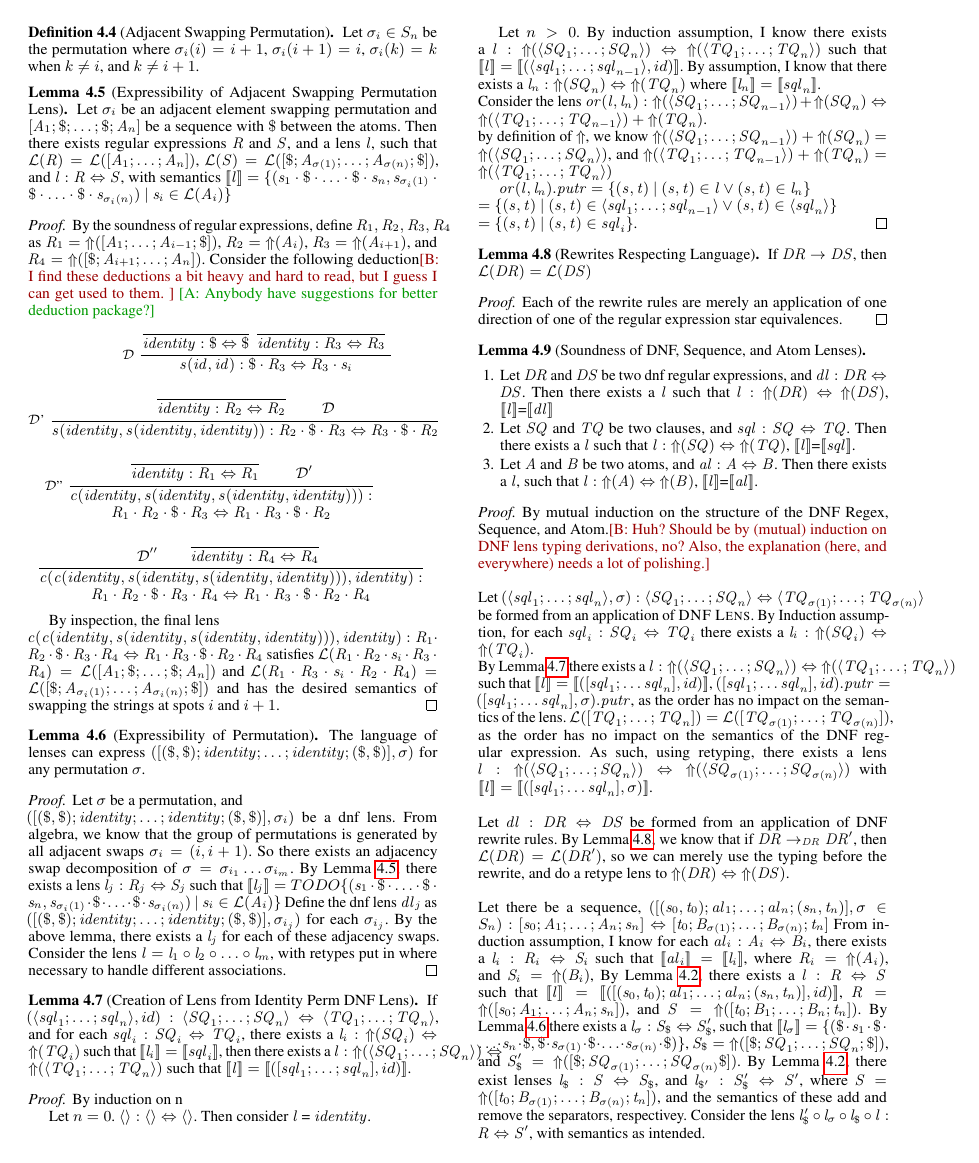
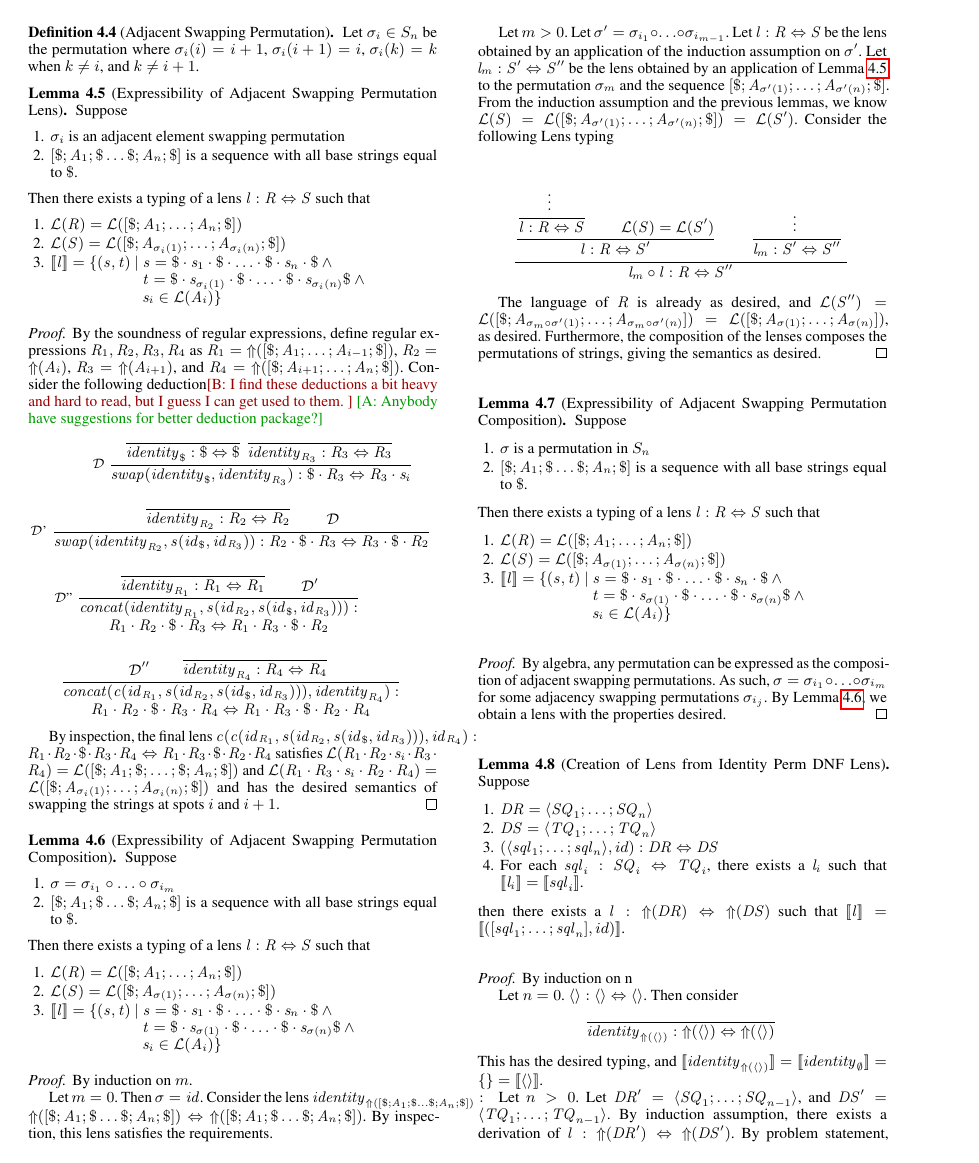
Before and after one commit to amiltner/LensSynth, a LaTeX paper (paper/main.tex, which reads paper/macros.tex, paper/proof-dnfls.tex): page 6 of 9 before the commit and page 6 of 10 after it. Compiled offline with pdfLaTeX; a missing font is replaced by an installed copy or a similar font.

Commit message:
added in fixes yadda ydadda

```diff
--- a/paper/macros.tex
+++ b/paper/macros.tex
@@ -142,7 +142,9 @@
 \newcommand{\SwapLensShort}[2]{\ensuremath{\mathit{s}(#1,#2)}}
 \newcommand{\OrLens}[2]{\ensuremath{\mathit{or}(#1,#2)}}
 \newcommand{\IdentityLens}{\ensuremath{\mathit{identity}}}
-\newcommand{\IdentityLensShort}{\ensuremath{\mathit{id}}}
+\newcommand{\IdentityLensOf}[1]{\ensuremath{\IdentityLens_{#1}}}
+\newcommand{\IdentityLensShortT}{\ensuremath{\mathit{id}}}
+\newcommand{\IdentityLensShortOf}[1]{\ensuremath{\IdentityLensShortT_{#1}}}
 \newcommand{\IterateLens}[1]{\ensuremath{\mathit{iterate(#1)}}}
 \newcommand{\Identity}{\ensuremath{\mathit{id}}}
 \newcommand{\Compose}{\ensuremath{\circ}}
@@ -264,4 +266,4 @@
 
 \newcommand{\Sep}{\ensuremath{\$}}
 
-\newcommand{\RestrictedTo}[1]{\ensuremath{\restriction_{#1}}}
+\newcommand{\Cross}{\ensuremath{\times}}
--- a/paper/proof-dnfls.tex
+++ b/paper/proof-dnfls.tex
@@ -186,25 +188,29 @@ when $k\neq i$, and $k\neq i+1$.
 
 \begin{lemma}[Expressibility of Adjacent Swapping Permutation Lens]
 \label{lem:adj-perm-exp}
-Let $\sigma_i$ be an adjacent element swapping permutation and
-$\SequenceOf{\Atom_1;\Sep;\ldots;\Sep;\Atom_n}$ be a sequence with $\Sep$
-between the atoms.
-Then there exists regular expressions $\Regex$ and $\RegexAlt$, and a lens $\Lens$,
-such that $\LanguageOf{\Regex}=\LanguageOf{[\Atom_1;\ldots;\Atom_n]}$,
-$\LanguageOf{\RegexAlt}=\LanguageOf{[\Sep;\Atom_{\sigma(1)};\ldots;\Atom_{\sigma(n)};\Sep]}$, and
-$\Lens \OfType \Regex \Leftrightarrow \RegexAlt$,
-with semantics
-$\SemanticsOf{\Lens}=
-\SetOf{(\String_1\Concat\Sep\Concat\ldots\Concat\Sep\Concat\String_n,
-\String_{\sigma_i(1)}\Concat\Sep\Concat\ldots\Concat\Sep\Concat\String_{\sigma_i(n)})
-\SuchThat\String_i\in\LanguageOf{\Atom_i}}$
+Suppose
+\begin{enumerate}
+\item $\sigma_i$ is an adjacent element swapping permutation
+\item $\SequenceOf{\Sep;\Atom_1;\Sep\ldots\Sep;\Atom_n;\Sep}$ is a sequence with
+all base strings equal to $\Sep$.
+\end{enumerate}
+Then there exists a typing of a lens $\Lens \OfType \Regex \Leftrightarrow \RegexAlt$ such that
+\begin{enumerate}
+\item $\LanguageOf{\Regex}=\LanguageOf{[\Sep;\Atom_1;\ldots;\Atom_n;\Sep]}$
+\item $\LanguageOf{\RegexAlt}=\LanguageOf{[\Sep;\Atom_{\sigma_i(1)};\ldots;\Atom_{\sigma_i(n)};\Sep]}$
+\item $\SemanticsOf{\Lens}=
+\SetOf{(\String,\StringAlt)\SuchThat\String=\Sep\Concat\String_1\Concat\Sep\Concat\ldots\Concat\Sep\Concat\String_n\Concat\Sep
+\BooleanAnd\\
+\hspace*{6em}\StringAlt=\Sep\Concat\String_{\sigma_i(1)}\Concat\Sep\Concat\ldots\Concat\Sep\Concat\String_{\sigma_i(n)}\Sep\BooleanAnd\\
+\hspace*{6em}\String_i\in\LanguageOf{\Atom_i}}$
+\end{enumerate}
 \begin{proof}
-By the soundness of regular expressions, define
+By the soundness of regular expressions, define regular expressions
 $\Regex_1, \Regex_2, \Regex_3, \Regex_4$ as
-$\Regex_1=\ToRegex([\Atom_1;\ldots;\Atom_{i-1};\Sep])$,
+$\Regex_1=\ToRegex([\Sep;\Atom_1;\ldots;\Atom_{i-1};\Sep])$,
 $\Regex_2=\ToRegex(\Atom_i)$,
 $\Regex_3=\ToRegex(\Atom_{i+1})$, and
-$\Regex_4=\ToRegex([\Sep;\Atom_{i+1};\ldots;\Atom_{n}])$.
+$\Regex_4=\ToRegex([\Sep;\Atom_{i+1};\ldots;\Atom_{n};\Sep])$.
 Consider the following deduction\bcp{I find these deductions a bit heavy and
   hard to read, but I guess I can get used to them.  }
 \afm{Anybody have suggestions for better deduction package?}
@@ -216,17 +222,17 @@ Consider the following deduction\bcp{I find these deductions a bit heavy and
 {
 }
 {
-\IdentityLens \OfType \Sep \Leftrightarrow \Sep
+\IdentityLensOf{\Sep} \OfType \Sep \Leftrightarrow \Sep
 }
 \inferrule*
 {
 }
 {
-\IdentityLens \OfType \Regex_3 \Leftrightarrow \Regex_3
+\IdentityLensOf{\Regex_3} \OfType \Regex_3 \Leftrightarrow \Regex_3
 }
 }
 {
-\SwapLensShort{\IdentityLensShort}{\IdentityLensShort} \OfType
+\SwapLens{\IdentityLensOf{\Sep}}{\IdentityLensOf{\Regex_3}} \OfType
 \Sep\Concat\Regex_3 \Leftrightarrow \Regex_3\Concat\String_i
 }
 
@@ -236,12 +242,12 @@ Consider the following deduction\bcp{I find these deductions a bit heavy and
 {
 }
 {
-\IdentityLens \OfType \Regex_2 \Leftrightarrow \Regex_2
+\IdentityLensOf{\Regex_2} \OfType \Regex_2 \Leftrightarrow \Regex_2
 }\\
 \Derivation
 }
 {
-\SwapLensShort{\IdentityLens}{\SwapLensShort{\IdentityLens}{\IdentityLens}} \OfType
+\SwapLens{\IdentityLensOf{\Regex_2}}{\SwapLensShort{\IdentityLensShortOf{\Sep}}{\IdentityLensShortOf{\Regex_3}}} \OfType
 \Regex_2\Concat\Sep\Concat\Regex_3 \Leftrightarrow \Regex_3\Concat\Sep\Concat\Regex_2
 }
 
@@ -251,12 +257,12 @@ Consider the following deduction\bcp{I find these deductions a bit heavy and
 {
 }
 {
-\IdentityLens \OfType \Regex_1 \Leftrightarrow \Regex_1
+\IdentityLensOf{\Regex_1} \OfType \Regex_1 \Leftrightarrow \Regex_1
 }\\
 \Derivation{}'
 }
 {
-\ConcatLensShort{\IdentityLens}{\SwapLensShort{\IdentityLens}{\SwapLensShort{\IdentityLens}{\IdentityLens}}} \OfType\\
+\ConcatLens{\IdentityLensOf{\Regex_1}}{\SwapLensShort{\IdentityLensShortOf{\Regex_2}}{\SwapLensShort{\IdentityLensShortOf{\Sep}}{\IdentityLensShortOf{\Regex_3}}}} \OfType\\
 \Regex_1\Concat\Regex_2\Concat\Sep\Concat\Regex_3 \Leftrightarrow \Regex_1\Concat\Regex_3\Concat\Sep\Concat\Regex_2
 }
 
@@ -268,69 +274,167 @@ Consider the following deduction\bcp{I find these deductions a bit heavy and
 {
 }
 {
-\IdentityLens \OfType \Regex_4 \Leftrightarrow \Regex_4
+\IdentityLensOf{\Regex_4} \OfType \Regex_4 \Leftrightarrow \Regex_4
 }
 }
 {
-\ConcatLensShort{\ConcatLensShort{\IdentityLens}{\SwapLensShort{\IdentityLens}{\SwapLensShort{\IdentityLens}{\IdentityLens}}}}{\IdentityLens} \OfType\\
+\ConcatLens{\ConcatLensShort{\IdentityLensShortOf{\Regex_1}}{\SwapLensShort{\IdentityLensShortOf{\Regex_2}}{\SwapLensShort{\IdentityLensShortOf{\Sep}}{\IdentityLensShortOf{\Regex_3}}}}}{\IdentityLensOf{\Regex_4}} \OfType\\
 \Regex_1\Concat\Regex_2\Concat\Sep\Concat\Regex_3\Concat\Regex_4 \Leftrightarrow \Regex_1\Concat\Regex_3\Concat\Sep\Concat\Regex_2\Concat\Regex_4
 }
 \end{mathpar}
 
-By inspection, the final lens\\
-$\ConcatLensShort{\ConcatLensShort{\IdentityLens}{\SwapLensShort{\IdentityLens}{\SwapLensShort{\IdentityLens}{\IdentityLens}}}}{\IdentityLens} \OfType
+By inspection, the final lens
+$\ConcatLensShort{\ConcatLensShort{\IdentityLensShortOf{\Regex_1}}{\SwapLensShort{\IdentityLensShortOf{\Regex_2}}{\SwapLensShort{\IdentityLensShortOf{\Sep}}{\IdentityLensShortOf{\Regex_3}}}}}{\IdentityLensShortOf{\Regex_4}} \OfType
 \Regex_1\Concat\Regex_2\Concat\Sep\Concat\Regex_3\Concat\Regex_4 \Leftrightarrow \Regex_1\Concat\Regex_3\Concat\Sep\Concat\Regex_2\Concat\Regex_4$
-satisfies $\LanguageOf{\Regex_1\Concat\Regex_2\Concat\String_i\Concat\Regex_3\Concat\Regex_4}=\LanguageOf{\SequenceOf{\Atom_1;\Sep;\ldots;\Sep;\Atom_n}}$ and
+satisfies $\LanguageOf{\Regex_1\Concat\Regex_2\Concat\String_i\Concat\Regex_3\Concat\Regex_4}=\LanguageOf{\SequenceOf{\Sep;\Atom_1;\Sep;\ldots;\Sep;\Atom_n;\Sep}}$ and
 $\LanguageOf{\Regex_1\Concat\Regex_3\Concat\String_i\Concat\Regex_2\Concat\Regex_4}=\LanguageOf{\SequenceOf{\Sep;\Atom_{\sigma_i(1)};\ldots;\Atom_{\sigma_i(n)};\Sep}}$
 and has the desired semantics of swapping the strings at spots $i$ and $i+1$.
 \end{proof}
 \end{lemma}
 
-\begin{lemma}[Expressibility of Permutation]
-\label{lem:perm-exp}
-The language of lenses can express $([(\Sep,\Sep) ; \IdentityLens ; \ldots ; \IdentityLens ; (\Sep,\Sep)], \sigma)$
-for any permutation $\sigma$.
+\begin{lemma}[Expressibility of Adjacent Swapping Permutation Composition]
+\label{lem:adj-comp-perm-exp}
+Suppose
+\begin{enumerate}
+\item $\sigma=\sigma_{i_1}\Compose\ldots\Compose\sigma_{i_m}$
+\item $\SequenceOf{\Sep;\Atom_1;\Sep\ldots\Sep;\Atom_n;\Sep}$ is a sequence with
+all base strings equal to $\Sep$.
+\end{enumerate}
+Then there exists a typing of a lens $\Lens \OfType \Regex \Leftrightarrow \RegexAlt$ such that
+\begin{enumerate}
+\item $\LanguageOf{\Regex}=\LanguageOf{[\Sep;\Atom_1;\ldots;\Atom_n;\Sep]}$
+\item $\LanguageOf{\RegexAlt}=\LanguageOf{[\Sep;\Atom_{\sigma(1)};\ldots;\Atom_{\sigma(n)};\Sep]}$
+\item $\SemanticsOf{\Lens}=
+\SetOf{(\String,\StringAlt)\SuchThat\String=\Sep\Concat\String_1\Concat\Sep\Concat\ldots\Concat\Sep\Concat\String_n\Concat\Sep
+\BooleanAnd\\
+\hspace*{6em}\StringAlt=\Sep\Concat\String_{\sigma(1)}\Concat\Sep\Concat\ldots\Concat\Sep\Concat\String_{\sigma(n)}\Sep\BooleanAnd\\
+\hspace*{6em}\String_i\in\LanguageOf{\Atom_i}}$
+\end{enumerate}
 \begin{proof}
-Let $\sigma$ be a permutation,
-and\\ $([(\Sep,\Sep) ; \IdentityLens ; \ldots ; \IdentityLens ; (\Sep,\Sep)], \sigma_{i})$ be a dnf lens.
-From algebra, we know that the group of permutations is generated by all
-adjacent swaps $\sigma_i = (i,i+1)$.
-So there exists an adjacency swap decomposition of $\sigma = \sigma_{i_1}\ldots\sigma_{i_m}$.
-By Lemma~\ref{lem:adj-perm-exp}, there exists a lens $\Lens_j : \Regex_j \Leftrightarrow \RegexAlt_j$
-such that
-$\SemanticsOf{\Lens_j}=TODO
-\SetOf{(\String_1\Concat\Sep\Concat\ldots\Concat\Sep\Concat\String_n,
-\String_{\sigma_i(1)}\Concat\Sep\Concat\ldots\Concat\Sep\Concat\String_{\sigma_i(n)})
-\SuchThat\String_i\in\LanguageOf{\Atom_i}}$
-Define the dnf lens $\DNFLens_j$ as $([(\Sep,\Sep) ; \IdentityLens ; \ldots ; \IdentityLens ; (\Sep,\Sep)], \sigma_{i_j})$ for each $\sigma_{i_j}$.
-By the above lemma, there exists a $\Lens_j$ for each of these adjacency swaps.
-Consider the lens $\Lens = \ComposeLens{\Lens_{1}}{\ComposeLens{\Lens_{2}}{\ldots \ComposeLens{}{\Lens_{m}}}}$,
-with retypes put in where necessary to handle different associations.
+By induction on $m$.
+
+Let $m=0$.  Then $\sigma=\Identity$.  Consider the lens
+$\IdentityLensOf{\ToRegex(\SequenceOf{\Sep;\Atom_1;\Sep\ldots\Sep;\Atom_n;\Sep})} \OfType
+\ToRegex(\SequenceOf{\Sep;\Atom_1;\Sep\ldots\Sep;\Atom_n;\Sep}) \Leftrightarrow
+\ToRegex(\SequenceOf{\Sep;\Atom_1;\Sep\ldots\Sep;\Atom_n;\Sep})$.
+By inspection, this lens satisfies the requirements.
+
+Let $m>0$.  Let $\sigma'=\sigma_{i_1}\Compose\ldots\Compose\sigma_{i_{m-1}}$.
+Let $\Lens \OfType \Regex \Leftrightarrow \RegexAlt$ be the lens obtained by an
+application of the induction assumption on $\sigma'$.
+Let $\Lens_m \OfType \RegexAlt' \Leftrightarrow \RegexAlt''$ be the lens obtained by
+an application of Lemma~\ref{lem:adj-perm-exp} to the permutation $\sigma_m$ and
+the sequence $\SequenceOf{\Sep;\Atom_{\sigma'(1)};\ldots;\Atom_{\sigma'(n)};\Sep}$.
+From the induction assumption and the previous lemmas,
+we know $\LanguageOf{\RegexAlt}=
+\LanguageOf{\SequenceOf{\Sep;\Atom_{\sigma'(1)};\ldots;\Atom_{\sigma'(n)};\Sep}}=
+\LanguageOf{\RegexAlt'}$.
+Consider the following Lens typing
+
+\begin{mathpar}
+\inferrule*
+{
+\inferrule*
+{
+\inferrule*
+{
+\inferrule*[vdots=1.5em]
+{
+}
+{
+}
+}
+{
+\Lens \OfType \Regex \Leftrightarrow \RegexAlt
+}\\
+\LanguageOf{\RegexAlt}=\LanguageOf{\RegexAlt'}
+}
+{
+\Lens \OfType \Regex \Leftrightarrow \RegexAlt'
+}\\
+\inferrule*
+{
+\inferrule*[vdots=1.5em]
+{
+}
+{
+}
+}
+{
+\Lens_m \OfType \RegexAlt' \Leftrightarrow \RegexAlt''
+}
+}
+{
+\ComposeLens{\Lens_m}{\Lens} \OfType \Regex \Leftrightarrow \RegexAlt''
+}
+\end{mathpar}
+
+The language of \Regex{} is already as desired, and
+$\LanguageOf{\RegexAlt''}=
+\LanguageOf{\SequenceOf{\Sep;\Atom_{\sigma_m\Compose\sigma'(1)};\ldots;\Atom_{\sigma_m\Compose\sigma'(n)}}}=
+\LanguageOf{\SequenceOf{\Sep;\Atom_{\sigma(1)};\ldots;\Atom_{\sigma(n)}}}$, as desired.
+Furthermore, the composition of the lenses composes the permutations of strings,
+giving the semantics as desired.
 \end{proof}
 \end{lemma}
 
+\begin{lemma}[Expressibility of Adjacent Swapping Permutation Composition]
+\label{lem:perm-exp}
+Suppose
+\begin{enumerate}
+\item $\sigma$ is a permutation in $S_n$
+\item $\SequenceOf{\Sep;\Atom_1;\Sep\ldots\Sep;\Atom_n;\Sep}$ is a sequence with
+all base strings equal to $\Sep$.
+\end{enumerate}
+Then there exists a typing of a lens $\Lens \OfType \Regex \Leftrightarrow \RegexAlt$ such that
+\begin{enumerate}
+\item $\LanguageOf{\Regex}=\LanguageOf{[\Sep;\Atom_1;\ldots;\Atom_n;\Sep]}$
+\item $\LanguageOf{\RegexAlt}=\LanguageOf{[\Sep;\Atom_{\sigma(1)};\ldots;\Atom_{\sigma(n)};\Sep]}$
+\item $\SemanticsOf{\Lens}=
+\SetOf{(\String,\StringAlt)\SuchThat\String=\Sep\Concat\String_1\Concat\Sep\Concat\ldots\Concat\Sep\Concat\String_n\Concat\Sep
+\BooleanAnd\\
+\hspace*{6em}\StringAlt=\Sep\Concat\String_{\sigma(1)}\Concat\Sep\Concat\ldots\Concat\Sep\Concat\String_{\sigma(n)}\Sep\BooleanAnd\\
+\hspace*{6em}\String_i\in\LanguageOf{\Atom_i}}$
+\end{enumerate}
+\end{lemma}
+\begin{proof}
+By algebra, any permutation can be expressed as the composition of adjacent swapping permutations.
+As such, $\sigma=\sigma_{i_1}\Compose\ldots\Compose\sigma_{i_m}$ for some adjacency swapping
+permutations $\sigma_{i_j}$.
+By Lemma~\ref{lem:adj-comp-perm-exp}, we obtain a lens with the properties desired.
+\end{proof}
+
 \begin{lemma}[Creation of Lens from Identity Perm DNF Lens]
 \label{lem:id-dnf}
-If $(\DNFLensOf{\SequenceLens_1 ; \ldots ; \SequenceLens_n},id) \OfType
-\DNFOf{\Sequence_1 ; \ldots ; \Sequence_n} \Leftrightarrow \DNFOf{\SequenceAlt_1 ; \ldots ; \SequenceAlt_n}$,
-and for each $\SequenceLens_i \OfType \Sequence_i \Leftrightarrow \SequenceAlt_i$,
-there exists a $\Lens_i \OfType \ToRegex(\Sequence_i) \Leftrightarrow \ToRegex(\SequenceAlt_i)$ such that
-$\SemanticsOf{\Lens_i} = \SemanticsOf{\SequenceLens_i}$,
-then there exists a $\Lens \OfType \ToRegex(\DNFOf{\Sequence_1 ; \ldots ; \Sequence_n}) \Leftrightarrow \ToRegex(\DNFOf{\SequenceAlt_1 ; \ldots ; \SequenceAlt_n})$ such that $\SemanticsOf{\Lens} = \SemanticsOf{([\SequenceLens_1 ; \ldots ; \SequenceLens_n],id)}$.
+Suppose
+\begin{enumerate}
+\item $\DNFRegex = \DNFOf{\Sequence_1 ; \ldots ; \Sequence_n}$
+\item $\DNFRegexAlt = \DNFOf{\SequenceAlt_1 ; \ldots ; \SequenceAlt_n}$
+\item $(\DNFLensOf{\SequenceLens_1 ; \ldots ; \SequenceLens_n},id) \OfType
+\DNFRegex \Leftrightarrow \DNFRegexAlt$
+\item For each $\SequenceLens_i \OfType \Sequence_i \Leftrightarrow \SequenceAlt_i$,
+there exists a $\Lens_i$ such that $\SemanticsOf{\Lens_i}=\SemanticsOf{\SequenceLens_i}$.
+\end{enumerate}
+then there exists a $\Lens \OfType \ToRegex(\DNFRegex) \Leftrightarrow \ToRegex(\DNFRegexAlt)$ such that $\SemanticsOf{\Lens} = \SemanticsOf{([\SequenceLens_1 ; \ldots ; \SequenceLens_n],id)}$.
 \begin{proof}
 By induction on n
 
 Let $n=0$.
-$\DNFLensOf{} \OfType \DNFOf{} \Leftrightarrow \DNFOf{}$.  Then consider $\Lens$ = $\IdentityLens$.
-\\
+$\DNFLensOf{} \OfType \DNFOf{} \Leftrightarrow \DNFOf{}$.  Then consider
+\begin{mathpar}
+\inferrule*
+{
+}
+{
+\IdentityLensOf{\ToRegex(\DNFOf{})} \OfType
+\ToRegex(\DNFOf{}) \Leftrightarrow \ToRegex(\DNFOf{})
+}
+\end{mathpar}
+This has the desired typing, and
+$\SemanticsOf{\IdentityLensOf{\ToRegex(\DNFOf{})}}
+=\SemanticsOf{\IdentityLensOf{\emptyset}}
+=\SetOf{}=\SemanticsOf{\DNFLensOf{}}$.
 
 Let $n>0$.
-By induction assumption, I know
-there exists a $\Lens \OfType \ToRegex(\DNFOf{\Sequence_1 ; \ldots ; \Sequence_n}) \Leftrightarrow \ToRegex(\DNFOf{\SequenceAlt_1 ; \ldots ; \SequenceAlt_n})$ such that
-$\SemanticsOf{\Lens} = \SemanticsOf{(\DNFLensOf{\SequenceLens_1 ; \ldots ; \SequenceLens_{n-1}},id)}$.
-By assumption, I know that there exists a $\Lens_{n} \OfType \ToRegex(\Sequence_{n}) \Leftrightarrow \ToRegex(\SequenceAlt_{n})$
-where $\SemanticsOf{\Lens_{n}}=\SemanticsOf{\SequenceLens_{n}}$.\\
-Consider the lens $\OrLens{\Lens}{\Lens_{n}} \OfType \RegexOr{\ToRegex(\DNFOf{\Sequence_1 ; \ldots ; \Sequence_{n-1}})}{\ToRegex(\Sequence_{n})} \Leftrightarrow \RegexOr{\ToRegex(\DNFOf{\SequenceAlt_1 ; \ldots ; \SequenceAlt_{n-1}})}{\ToRegex(\SequenceAlt_{n})}$.\\
-by definition of $\ToRegex$, we know $\RegexOr{\ToRegex(\DNFOf{\Sequence_1 ; \ldots ; \Sequence_{n-1}})}{\ToRegex(\Sequence_{n})}=\ToRegex(\DNFOf{\Sequence_1;\ldots;\Sequence_n})$, and $\RegexOr{\ToRegex(\DNFOf{\SequenceAlt_1 ; \ldots ; \SequenceAlt_{n-1}})}{\ToRegex(\SequenceAlt_{n})}=\ToRegex(\DNFOf{\SequenceAlt_1;\ldots;\SequenceAlt_n})$
-
-$\PutRightOf{\OrLens{\Lens}{\Lens_n}}=\SetOf{(\String,\StringAlt)\SuchThat
+Let $\DNFRegex' = \DNFOf{\Sequence_1;\ldots;\Sequence_{n-1}}$, and
+$\DNFRegexAlt' = \DNFOf{\SequenceAlt_1;\ldots;\SequenceAlt_{n-1}}$.
@@ -336,0 +446,2 @@ $\PutRightOf{\OrLens{\Lens}{\Lens_n}}=\SetOf{(\String,\StringAlt)\SuchThat
+\begin{mathpar}
+\inferrule*
@@ -337,5 +475,3 @@ $\PutRightOf{\OrLens{\Lens}{\Lens_n}}=\SetOf{(\String,\StringAlt)\SuchThat
+\end{mathpar}
+$\SemanticsOf{\OrLens{\Lens}{\Lens_n}}=\SetOf{(\String,\StringAlt)\SuchThat
 (\String,\StringAlt)\in\Lens\BooleanOr(\String,\StringAlt)\in\Lens_n}$\\
-$=\SetOf{(\String,\StringAlt)\SuchThat
-(\String,\StringAlt)\in\DNFLensOf{\SequenceLens_1;\ldots;\SequenceLens_{n-1}}
-\BooleanOr(\String,\StringAlt)\in\DNFLensOf{\SequenceLens_n}}$\\
-$=\SetOf{(\String,\StringAlt)\SuchThat
@@ -363,6 +527,3 @@ the regular expression star equivalences.
 \end{enumerate}
 \begin{proof}
 By mutual induction on the structure of the DNF Regex, Sequence, and
-Atom.\bcp{Huh?  Should be by (mutual) induction on DNF lens typing
-  derivations, no?  Also, the explanation (here, and everywhere) needs a lot
-  of polishing.}\\
@@ -370,16 +584,3 @@ Atom.\bcp{Huh?  Should be by (mutual) induction on DNF lens typing
 Let $(\DNFLensOf{\SequenceLens_1;\ldots;\SequenceLens_n},\sigma) \OfType \DNFOf{\Sequence_1;\ldots;\Sequence_n} \Leftrightarrow \DNFOf{\SequenceAlt_{\sigma(1)};\ldots;\SequenceAlt_{\sigma(n)}}$ be formed from an application of $\DNFLensRule$.
 By Induction assumption, for each $\SequenceLens_i \OfType \Sequence_i \Leftrightarrow \SequenceAlt_i$ there exists a $\Lens_i \OfType \ToRegex(\Sequence_i) \Leftrightarrow \ToRegex(\SequenceAlt_i)$.\\
 By Lemma~\ref{lem:id-dnf} there exists a $\Lens \OfType \ToRegex(\DNFOf{\Sequence_1;\ldots;\Sequence_{n}}) \Leftrightarrow \ToRegex(\DNFOf{\SequenceAlt_1;\ldots;\SequenceAlt_{n}})$ such that $\SemanticsOf{\Lens}=\SemanticsOf{([\SequenceLens_1;\ldots\SequenceLens_n],id)}$,
-$\PutRightOf{([\SequenceLens_1;\ldots\SequenceLens_n],id)}=\PutRightOf{([\SequenceLens_1;\ldots\SequenceLens_n],\sigma)}$, as the order has no impact on the semantics of the lens.
-$\LanguageOf{[\SequenceAlt_1;\ldots;\SequenceAlt_n]}=\LanguageOf{[\SequenceAlt_{\sigma(1)};\ldots;\SequenceAlt_{\sigma(n)}]}$, as the order has no impact on the semantics of the DNF regular expression.
-As such, using retyping, there exists a lens
-$\Lens\OfType\ToRegex(\DNFOf{\Sequence_1;\ldots;\Sequence_n}) \Leftrightarrow \ToRegex(\DNFOf{\Sequence_{\sigma(1)};\ldots;\Sequence_{\sigma(n)}})$
-with
-$\SemanticsOf{\Lens}=\SemanticsOf{([\SequenceLens_1;\ldots\SequenceLens_n],\sigma)}$.\\
-\\
-Let $\DNFLens \OfType \DNFRegex \Leftrightarrow \DNFRegexAlt$ be formed from
-an application of DNF rewrite rules.  By Lemma~\ref{lem:rrl},
-we know that if $\DNFRegex\RewriteDNF\DNFRegex'$, then
-$\LanguageOf{\DNFRegex}=\LanguageOf{\DNFRegex'}$,
-so we can merely use the typing before the rewrite, and do a retype lens to
-$\ToRegex(\DNFRegex) \Leftrightarrow \ToRegex(\DNFRegexAlt)$.\\
```
Also changed, not shown: paper/abstract.tex (+2 -2 lines), paper/formalisms.tex (+6 -8 lines), paper/proof-dnfls.tex (193 more changed lines).
